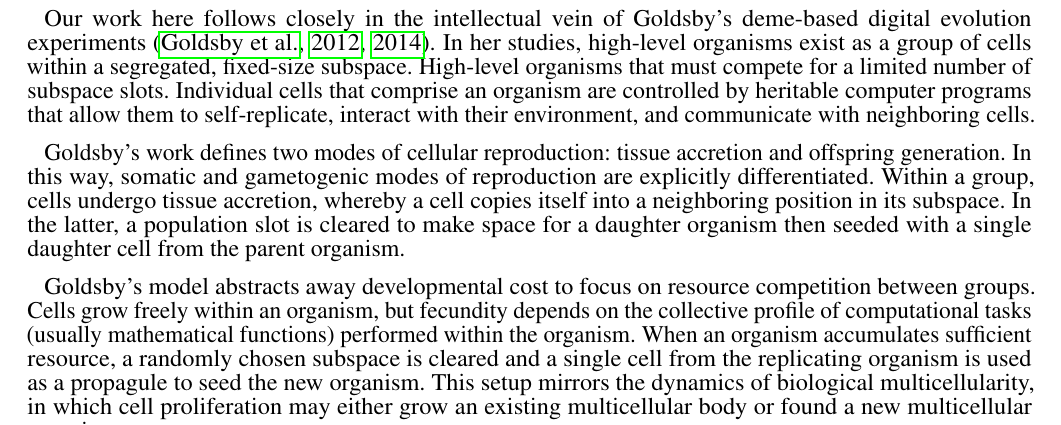
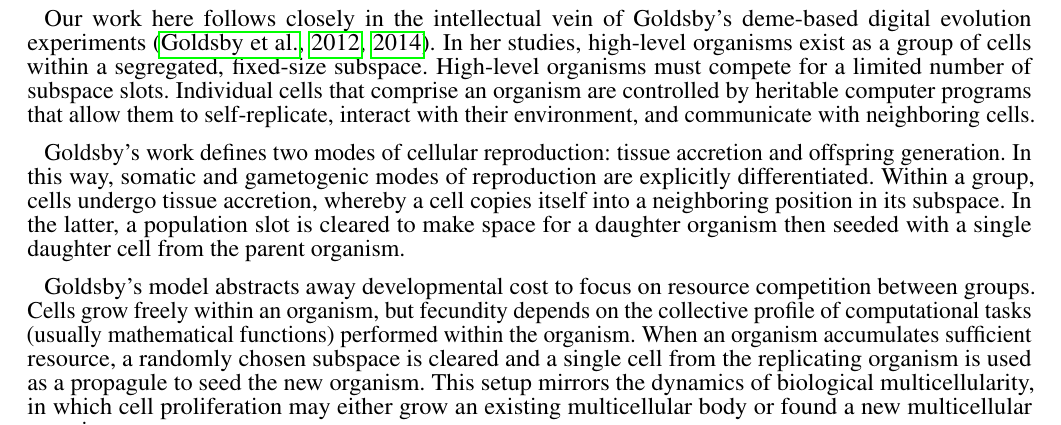
Before and after one commit to mmore500/frontiers-2021, a LaTeX document (main.tex, which reads tex/body/introduction.tex): part of page 2 of 28, cut so that both start at the same text. Compiled offline with pdfLaTeX.

Commit message:
Fix typo

```diff
--- a/tex/body/introduction.tex
+++ b/tex/body/introduction.tex
@@ -20,7 +20,7 @@ However, as with \textit{in vivo} experimental evolution, digital evolution syst
 
 Our work here follows closely in the intellectual vein of Goldsby's deme-based digital evolution experiments \citep{goldsby2012task, goldsby2014evolutionary}.
 In her studies, high-level organisms exist as a group of cells within a segregated, fixed-size subspace.
-High-level organisms that must compete for a limited number of subspace slots.
+High-level organisms must compete for a limited number of subspace slots.
 Individual cells that comprise an organism are controlled by heritable computer programs that allow them to self-replicate, interact with their environment, and communicate with neighboring cells.
 
 Goldsby's work defines two modes of cellular reproduction: tissue accretion and offspring generation.
```
